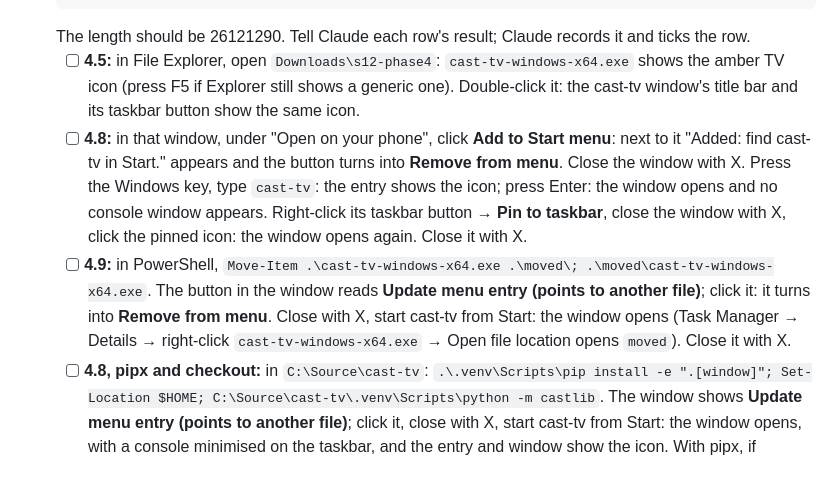
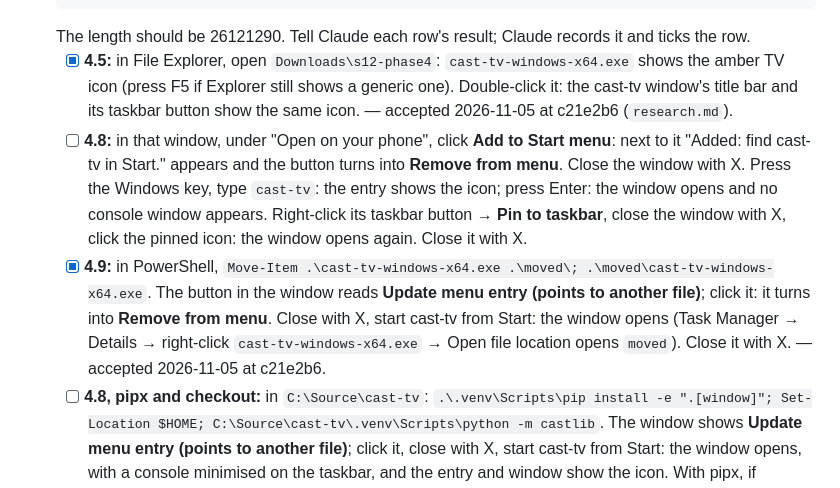
Before and after one commit to Piotr-Miller/cast-tv, a Markdown page: temp_steps.md, the part around the change. Rendered like a GitHub page.

Commit message:
chore(s12-desktop-window): record manual acceptance of 4.5 and 4.9
4.5 accepted at c21e2b6699e6ec8713e0471548f1dbd99f4677e3
4.9 accepted at c21e2b6699e6ec8713e0471548f1dbd99f4677e3
Both on release run 42072787694's exe (built from c4ce4e1), the home Windows machine.

Co-Authored-By: Claude Opus 5.5 <noreply@anthropic.com>

````diff
--- a/temp_steps.md
+++ b/temp_steps.md
@@ -92,20 +92,22 @@ has no network address" (accepted at d607d09).
    (Get-Item .\cast-tv-windows-x64.exe).Length
    ```
    The length should be 26121290. Tell Claude each row's result; Claude records it and ticks the row.
-   - [ ] **4.5:** in File Explorer, open `Downloads\s12-phase4`: `cast-tv-windows-x64.exe` shows the
+   - [x] **4.5:** in File Explorer, open `Downloads\s12-phase4`: `cast-tv-windows-x64.exe` shows the
      amber TV icon (press F5 if Explorer still shows a generic one). Double-click it: the cast-tv
      window's title bar and its taskbar button show the same icon.
+     — accepted 2026-11-05 at c21e2b6 (`research.md`).
    - [ ] **4.8:** in that window, under "Open on your phone", click **Add to Start menu**: next to
      it "Added: find cast-tv in Start." appears and the button turns into **Remove from menu**.
      Close the window with X. Press the Windows key, type `cast-tv`: the entry shows the icon;
      press Enter: the window opens and no console window appears. Right-click its taskbar button →
      **Pin to taskbar**, close the window with X, click the pinned icon: the window opens again.
      Close it with X.
-   - [ ] **4.9:** in PowerShell, `Move-Item .\cast-tv-windows-x64.exe .\moved\; .\moved\cast-tv-windows-x64.exe`.
+   - [x] **4.9:** in PowerShell, `Move-Item .\cast-tv-windows-x64.exe .\moved\; .\moved\cast-tv-windows-x64.exe`.
      The button in the window reads **Update menu entry (points to another file)**; click it: it
      turns into **Remove from menu**. Close with X, start cast-tv from Start: the window opens
      (Task Manager → Details → right-click `cast-tv-windows-x64.exe` → Open file location opens
      `moved`). Close it with X.
+     — accepted 2026-11-05 at c21e2b6.
    - [ ] **4.8, pipx and checkout:** in `C:\Source\cast-tv`:
      `.\.venv\Scripts\pip install -e ".[window]"; Set-Location $HOME; C:\Source\cast-tv\.venv\Scripts\python -m castlib`.
      The window shows **Update menu entry (points to another file)**; click it, close with X, start
````
Also changed, not shown: 1 other file.
